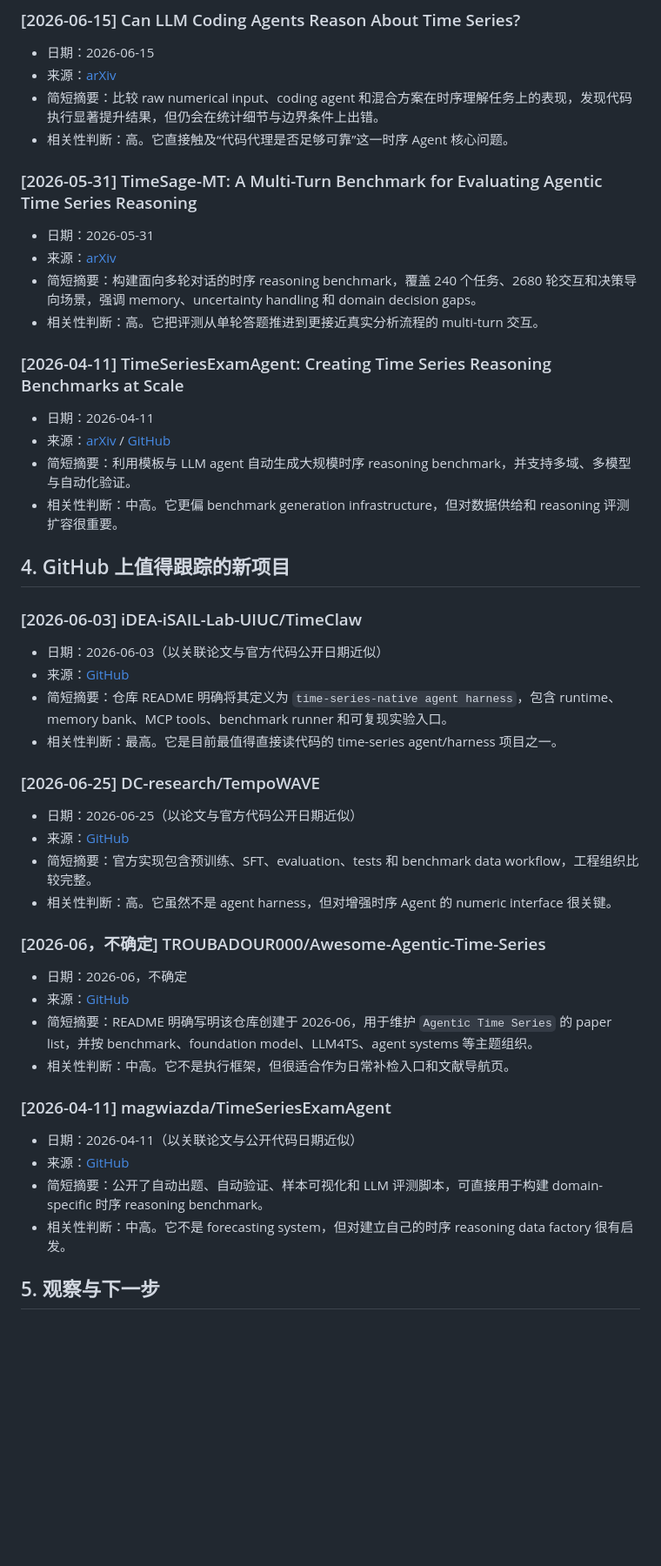
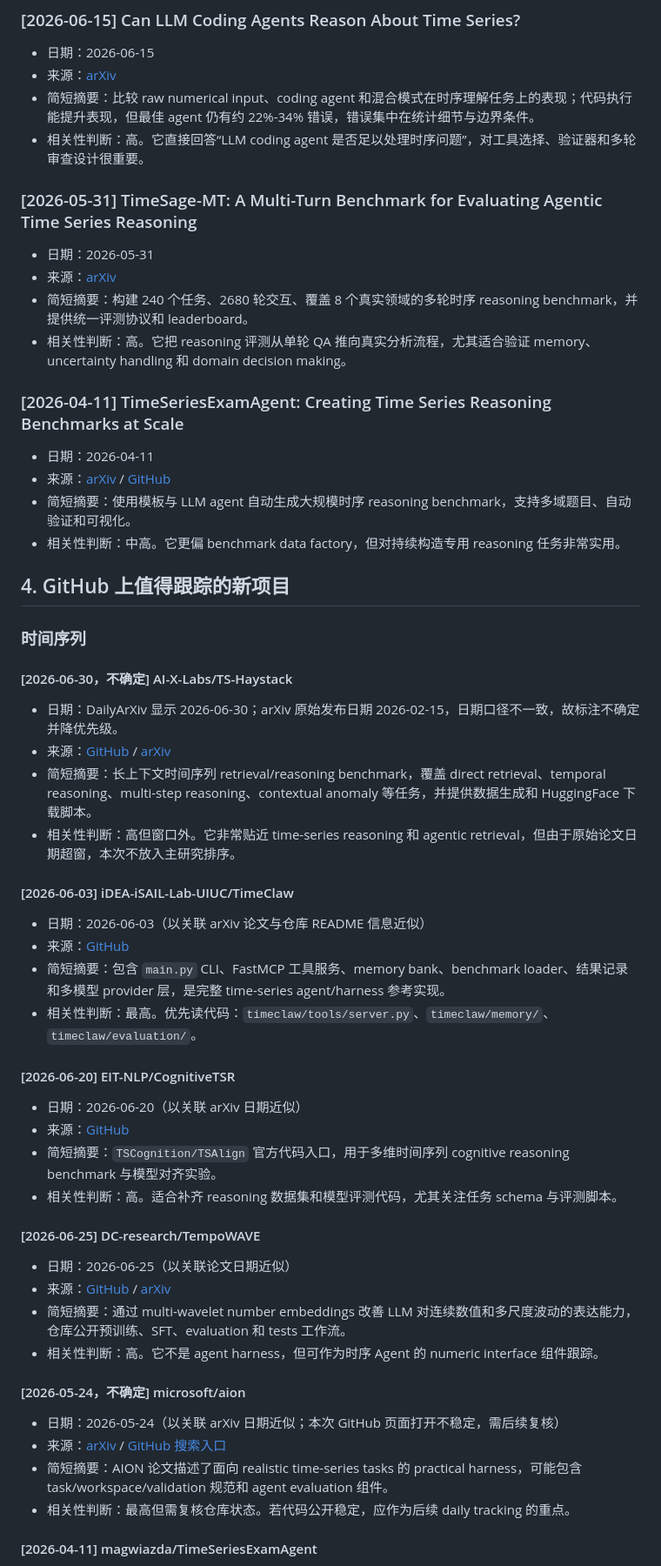
Before and after one commit to carolzheng1996-hue/Ts_Agent_reasoning_models, a Markdown page: daily-hotpot/2026-07-02-morning-brief.md, the part around one of its changes. Shown at 87% size. Drawn GitHub-style; blank space fills up the shorter version.

```diff
--- a/daily-hotpot/2026-07-02-morning-brief.md
+++ b/daily-hotpot/2026-07-02-morning-brief.md
@@ -97,52 +111,61 @@
 
 - 日期：2026-06-15
 - 来源：[arXiv](https://arxiv.org/abs/2606.16545)
-- 简短摘要：比较 raw numerical input、coding agent 和混合方案在时序理解任务上的表现，发现代码执行显著提升结果，但仍会在统计细节与边界条件上出错。
-- 相关性判断：高。它直接触及“代码代理是否足够可靠”这一时序 Agent 核心问题。
+- 简短摘要：比较 raw numerical input、coding agent 和混合模式在时序理解任务上的表现；代码执行能提升表现，但最佳 agent 仍有约 22%-34% 错误，错误集中在统计细节与边界条件。
+- 相关性判断：高。它直接回答“LLM coding agent 是否足以处理时序问题”，对工具选择、验证器和多轮审查设计很重要。
 
 ### [2026-05-31] TimeSage-MT: A Multi-Turn Benchmark for Evaluating Agentic Time Series Reasoning
 
 - 日期：2026-05-31
 - 来源：[arXiv](https://arxiv.org/abs/2606.01498)
-- 简短摘要：构建面向多轮对话的时序 reasoning benchmark，覆盖 240 个任务、2680 轮交互和决策导向场景，强调 memory、uncertainty handling 和 domain decision gaps。
-- 相关性判断：高。它把评测从单轮答题推进到更接近真实分析流程的 multi-turn 交互。
+- 简短摘要：构建 240 个任务、2680 轮交互、覆盖 8 个真实领域的多轮时序 reasoning benchmark，并提供统一评测协议和 leaderboard。
+- 相关性判断：高。它把 reasoning 评测从单轮 QA 推向真实分析流程，尤其适合验证 memory、uncertainty handling 和 domain decision making。
 
 ### [2026-04-11] TimeSeriesExamAgent: Creating Time Series Reasoning Benchmarks at Scale
 
 - 日期：2026-04-11
 - 来源：[arXiv](https://arxiv.org/abs/2604.10291) / [GitHub](https://github.com/magwiazda/TimeSeriesExamAgent)
-- 简短摘要：利用模板与 LLM agent 自动生成大规模时序 reasoning benchmark，并支持多域、多模型与自动化验证。
-- 相关性判断：中高。它更偏 benchmark generation infrastructure，但对数据供给和 reasoning 评测扩容很重要。
+- 简短摘要：使用模板与 LLM agent 自动生成大规模时序 reasoning benchmark，支持多域题目、自动验证和可视化。
+- 相关性判断：中高。它更偏 benchmark data factory，但对持续构造专用 reasoning 任务非常实用。
 
 ## 4. GitHub 上值得跟踪的新项目
 
-### [2026-06-03] iDEA-iSAIL-Lab-UIUC/TimeClaw
+### 时间序列
 
-- 日期：2026-06-03（以关联论文与官方代码公开日期近似）
+#### [2026-06-30，不确定] AI-X-Labs/TS-Haystack
+
+- 日期：DailyArXiv 显示 2026-06-30；arXiv 原始发布日期 2026-02-15，日期口径不一致，故标注不确定并降优先级。
+- 来源：[GitHub](https://github.com/AI-X-Labs/TS-Haystack) / [arXiv](https://arxiv.org/abs/2602.14200)
+- 简短摘要：长上下文时间序列 retrieval/reasoning benchmark，覆盖 direct retrieval、temporal reasoning、multi-step reasoning、contextual anomaly 等任务，并提供数据生成和 HuggingFace 下载脚本。
+- 相关性判断：高但窗口外。它非常贴近 time-series reasoning 和 agentic retrieval，但由于原始论文日期超窗，本次不放入主研究排序。
+
+#### [2026-06-03] iDEA-iSAIL-Lab-UIUC/TimeClaw
+
+- 日期：2026-06-03（以关联 arXiv 论文与仓库 README 信息近似）
 - 来源：[GitHub](https://github.com/iDEA-iSAIL-Lab-UIUC/TimeClaw)
-- 简短摘要：仓库 README 明确将其定义为 `time-series-native agent harness`，包含 runtime、memory bank、MCP tools、benchmark runner 和可复现实验入口。
-- 相关性判断：最高。它是目前最值得直接读代码的 time-series agent/harness 项目之一。
+- 简短摘要：包含 `main.py` CLI、FastMCP 工具服务、memory bank、benchmark loader、结果记录和多模型 provider 层，是完整 time-series agent/harness 参考实现。
+- 相关性判断：最高。优先读代码：`timeclaw/tools/server.py`、`timeclaw/memory/`、`timeclaw/evaluation/`。
 
-### [2026-06-25] DC-research/TempoWAVE
+#### [2026-06-20] EIT-NLP/CognitiveTSR
 
-- 日期：2026-06-25（以论文与官方代码公开日期近似）
-- 来源：[GitHub](https://github.com/DC-research/TempoWAVE)
-- 简短摘要：官方实现包含预训练、SFT、evaluation、tests 和 benchmark data workflow，工程组织比较完整。
-- 相关性判断：高。它虽然不是 agent harness，但对增强时序 Agent 的 numeric interface 很关键。
+- 日期：2026-06-20（以关联 arXiv 日期近似）
+- 来源：[GitHub](https://github.com/EIT-NLP/CognitiveTSR)
+- 简短摘要：`TSCognition/TSAlign` 官方代码入口，用于多维时间序列 cognitive reasoning benchmark 与模型对齐实验。
+- 相关性判断：高。适合补齐 reasoning 数据集和模型评测代码，尤其关注任务 schema 与评测脚本。
 
-### [2026-06，不确定] TROUBADOUR000/Awesome-Agentic-Time-Series
+#### [2026-06-25] DC-research/TempoWAVE
 
-- 日期：2026-06，不确定
-- 来源：[GitHub](https://github.com/TROUBADOUR000/Awesome-Agentic-Time-Series)
-- 简短摘要：README 明确写明该仓库创建于 2026-06，用于维护 `Agentic Time Series` 的 paper list，并按 benchmark、foundation model、LLM4TS、agent systems 等主题组织。
-- 相关性判断：中高。它不是执行框架，但很适合作为日常补检入口和文献导航页。
+- 日期：2026-06-25（以关联论文日期近似）
+- 来源：[GitHub](https://github.com/DC-research/TempoWAVE) / [arXiv](https://arxiv.org/abs/2606.26487)
+- 简短摘要：通过 multi-wavelet number embeddings 改善 LLM 对连续数值和多尺度波动的表达能力，仓库公开预训练、SFT、evaluation 和 tests 工作流。
+- 相关性判断：高。它不是 agent harness，但可作为时序 Agent 的 numeric interface 组件跟踪。
 
-### [2026-04-11] magwiazda/TimeSeriesExamAgent
+#### [2026-05-24，不确定] microsoft/aion
 
-- 日期：2026-04-11（以关联论文与公开代码日期近似）
-- 来源：[GitHub](https://github.com/magwiazda/TimeSeriesExamAgent)
-- 简短摘要：公开了自动出题、自动验证、样本可视化和 LLM 评测脚本，可直接用于构建 domain-specific 时序 reasoning benchmark。
-- 相关性判断：中高。它不是 forecasting system，但对建立自己的时序 reasoning data factory 很有启发。
+- 日期：2026-05-24（以关联 arXiv 日期近似；本次 GitHub 页面打开不稳定，需后续复核）
+- 来源：[arXiv](https://arxiv.org/abs/2605.25045) / [GitHub 搜索入口](https://github.com/search?q=microsoft+aion+time+series&type=repositories)
+- 简短摘要：AION 论文描述了面向 realistic time-series tasks 的 practical harness，可能包含 task/workspace/validation 规范和 agent evaluation 组件。
+- 相关性判断：最高但需复核仓库状态。若代码公开稳定，应作为后续 daily tracking 的重点。
 
-## 5. 观察与下一步
+#### [2026-04-11] magwiazda/TimeSeriesExamAgent
 
```
Also changed, not shown: other parts of daily-hotpot/2026-07-02-morning-brief.md (+96 -42 lines).
